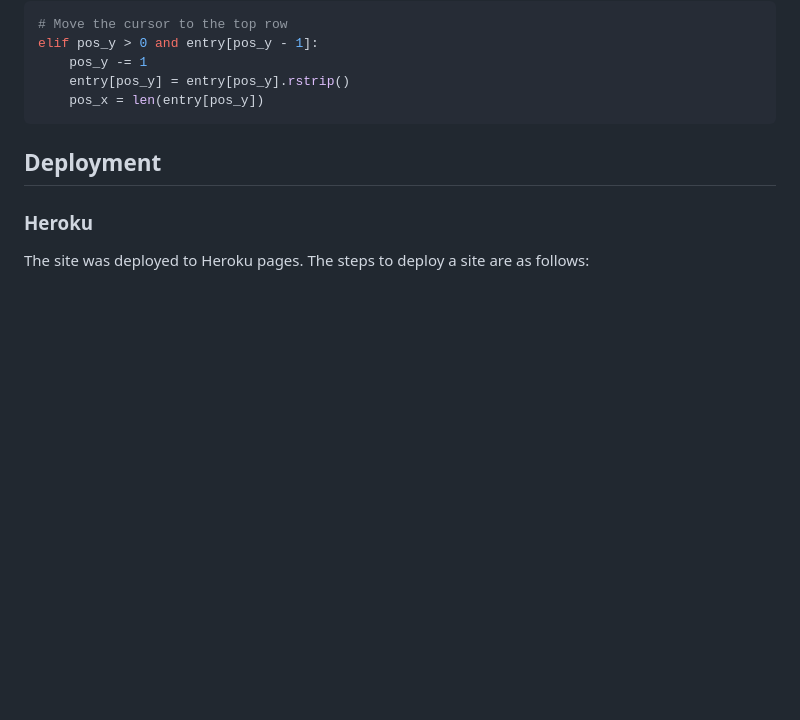
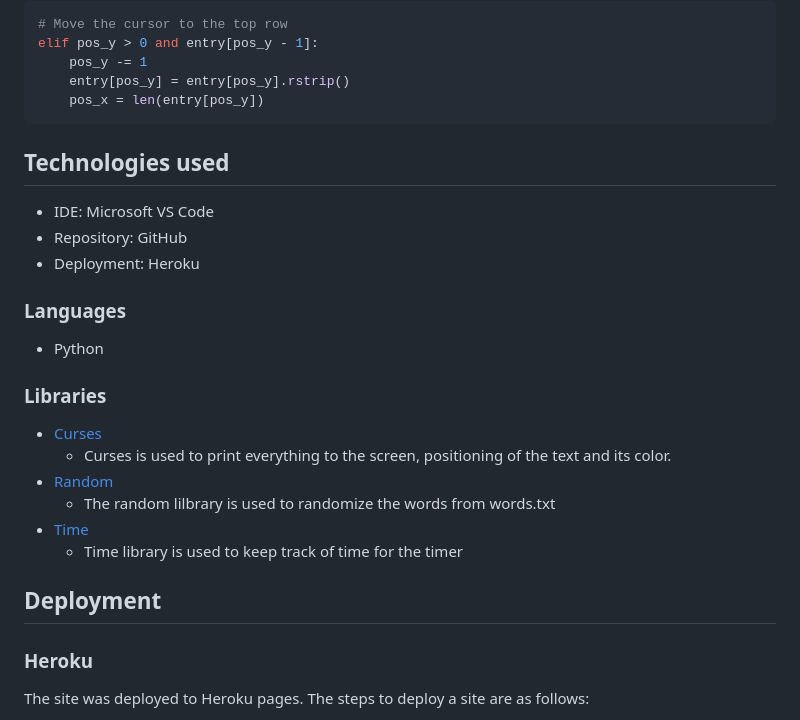
Before and after one commit to dvudd/CI_PP3, a Markdown page: README.md, the part around the change. GitHub-like rendering; folded sections open; blank space fills up the shorter version.

Commit message:
docs: Adds Technologies used section

```diff
--- a/README.md
+++ b/README.md
@@ -227,6 +227,20 @@ elif pos_y > 0 and entry[pos_y - 1]:
 
 </details>
 
+## Technologies used
+- IDE: Microsoft VS Code
+- Repository: GitHub
+- Deployment: Heroku
+### Languages
+- Python
+### Libraries
+- [Curses](https://docs.python.org/3/howto/curses.html)
+    - Curses is used to print everything to the screen, positioning of the text and its color.
+- [Random](https://docs.python.org/3/library/random.html)
+    - The random lilbrary is used to randomize the words from words.txt
+- [Time](https://docs.python.org/3/library/time.html)
+    - Time library is used to keep track of time for the timer
+
 ## Deployment
 ### Heroku
 The site was deployed to Heroku pages. The steps to deploy a site are as follows:
```
